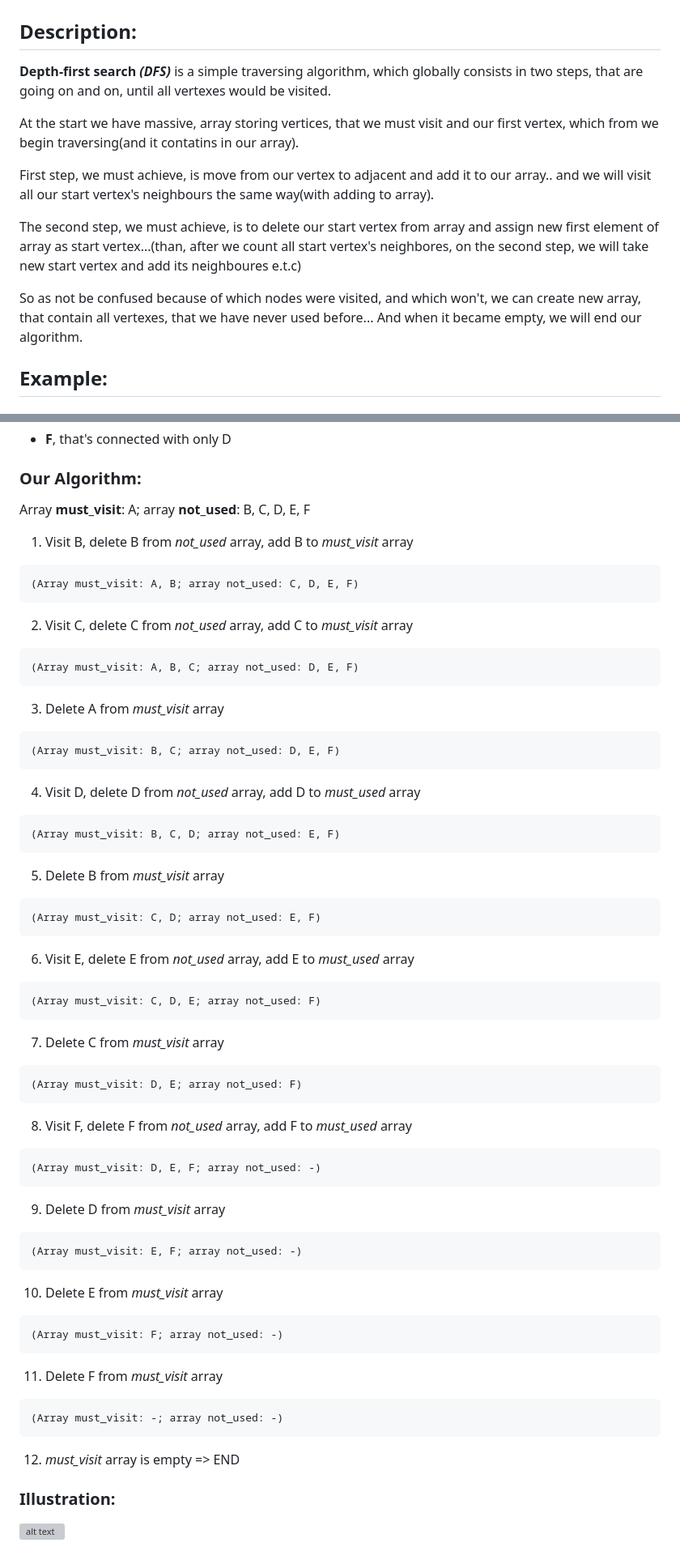
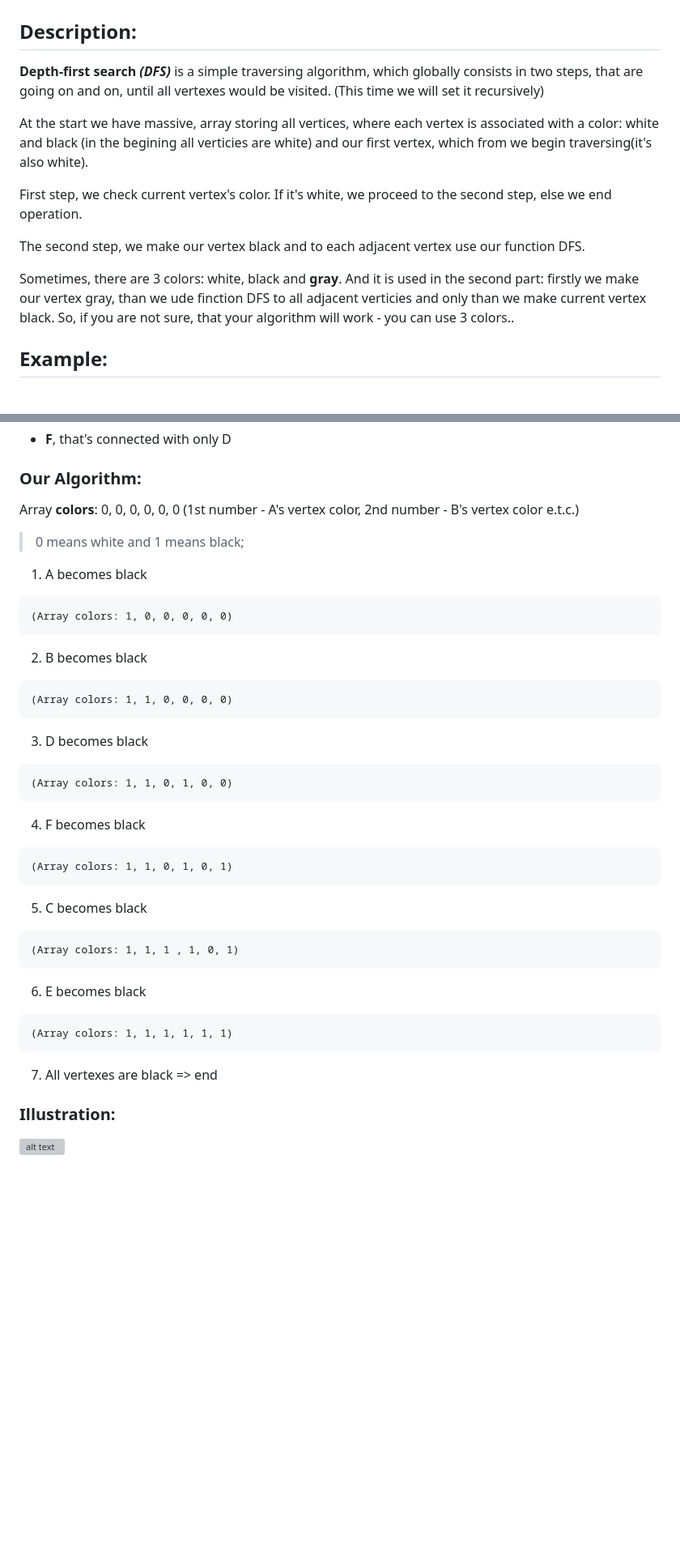
Before and after one commit to RuS2m/CODE, a Markdown page: DFS/README.md, 2 parts joined by grey strips. Shown: that part at 81% size. GitHub-like rendering; blank space fills up the shorter version; grey boxes are pictures that could not be loaded.

Commit message:
DFS done

````diff
--- a/DFS/README.md
+++ b/DFS/README.md
@@ -2,15 +2,15 @@
 
 ## Description:
 
-**Depth-first search _(DFS)_** is a simple traversing algorithm, which globally consists in two steps, that are going on and on, until all vertexes would be visited.
+**Depth-first search _(DFS)_** is a simple traversing algorithm, which globally consists in two steps, that are going on and on, until all vertexes would be visited. (This time we will set it recursively)
 
-At the start we have massive, array storing vertices, that we must visit and our first vertex, which from we begin traversing(and it contatins in our array).
+At the start we have massive, array storing all vertices, where each vertex is associated with a color: white and black (in the begining all verticies are white) and our first vertex, which from we begin traversing(it's also white).
 
-First step, we must achieve, is move from our vertex to adjacent and add it to our array.. and we will visit all our start vertex's neighbours the same way(with adding to array).
+First step, we check current vertex's color. If it's white, we proceed to the second step, else we end operation.
 
-The second step, we must achieve, is to delete our start vertex from array and assign new first element of array as start vertex...(than, after we count all start vertex's neighbores, on the second step, we will take new start vertex and add its neighboures e.t.c)
+The second step, we make our vertex black and to each adjacent vertex use our function DFS.
 
-So as not be confused because of which nodes were visited, and which won't, we can create new array, that contain all vertexes, that we have never used before... And when it became empty, we will end our algorithm.
+Sometimes, there are 3 colors: white, black and __gray__. And it is used in the second part: firstly we make our vertex gray, than we ude finction DFS to all adjacent verticies and only than we make current vertex black. So, if you are not sure, that your algorithm will work - you can use 3 colors..
 
 ## Example:
 
@@ -29,53 +29,35 @@ So as not be confused because of which nodes were visited, and which won't, we c
 
 ### Our Algorithm:
 
-Array **must_visit**: A; array **not_used**: B, C, D, E, F
+Array **colors**: 0, 0, 0, 0, 0, 0 (1st number - A's vertex color, 2nd number - B's vertex color e.t.c.)
+> 0 means white and 1 means black;
 
-1. Visit B, delete B from *not_used* array, add B to *must_visit* array
+1. A becomes black
 ```
-(Array must_visit: A, B; array not_used: C, D, E, F)
+(Array colors: 1, 0, 0, 0, 0, 0)
 ```
-2. Visit C, delete C from *not_used* array, add C to *must_visit* array
+2. B becomes black
 ```
-(Array must_visit: A, B, C; array not_used: D, E, F)
+(Array colors: 1, 1, 0, 0, 0, 0)
 ```
-3. Delete A from *must_visit* array
+3. D becomes black
 ```
-(Array must_visit: B, C; array not_used: D, E, F)
+(Array colors: 1, 1, 0, 1, 0, 0)
 ```
-4. Visit D, delete D from *not_used* array, add D to *must_used* array
+4. F becomes black
 ```
-(Array must_visit: B, C, D; array not_used: E, F)
+(Array colors: 1, 1, 0, 1, 0, 1)
 ```
-5. Delete B from *must_visit* array
+5. C becomes black
 ```
-(Array must_visit: C, D; array not_used: E, F)
+(Array colors: 1, 1, 1 , 1, 0, 1)
 ```
-6. Visit E, delete E from *not_used* array, add E to *must_used* array
+6. E becomes black
 ```
-(Array must_visit: C, D, E; array not_used: F)
+(Array colors: 1, 1, 1, 1, 1, 1)
 ```
-7. Delete C from *must_visit* array
-```
-(Array must_visit: D, E; array not_used: F)
-```
-8. Visit F, delete F from *not_used* array, add F to *must_used* array
-```
-(Array must_visit: D, E, F; array not_used: -)
-```
-9. Delete D from *must_visit* array
-```
-(Array must_visit: E, F; array not_used: -)
-```
-10. Delete E from *must_visit* array
-```
-(Array must_visit: F; array not_used: -)
-```
-11. Delete F from *must_visit* array
-```
-(Array must_visit: -; array not_used: -)
-```
-12. *must_visit* array is empty => END
+7. All vertexes are black => end
+
 
 ### Illustration:
 
````
Also changed, not shown: other parts of DFS/README.md (+1 -1 lines), BFS/README.md (+1 -1 lines), DFS/Example_BFS.png (added), 1 other file.
